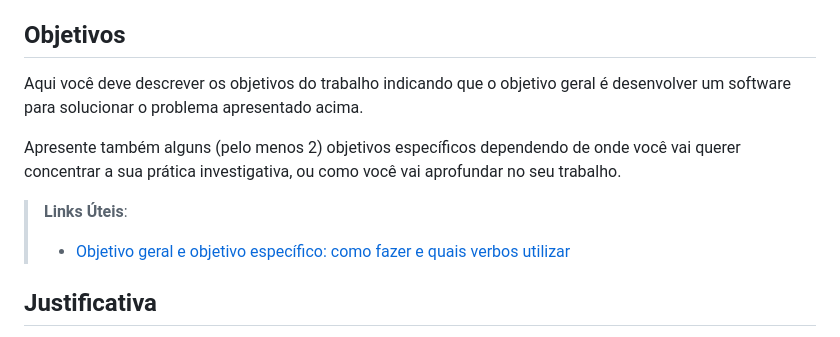
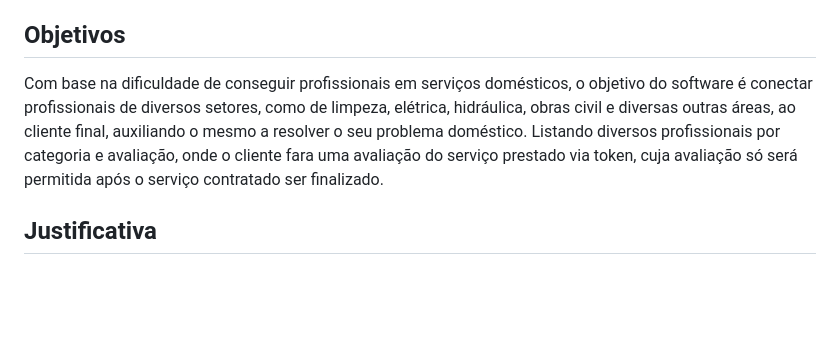
Before and after one commit to ICEI-PUC-Minas-PMV-SI/pmv-si-2023-2-pe1-t2-house-hero, a Markdown page: docs/context.md, the part around the change. Rendered like a GitHub page; blank space fills up the shorter version.

```diff
--- a/docs/context.md
+++ b/docs/context.md
@@ -24,12 +24,7 @@ Nesse momento, o grupo pode optar por fazer uso  de ferramentas como Design Thin
 
 ## Objetivos
 
-Aqui você deve descrever os objetivos do trabalho indicando que o objetivo geral é desenvolver um software para solucionar o problema apresentado acima.
-
-Apresente também alguns (pelo menos 2) objetivos específicos dependendo de onde você vai querer concentrar a sua prática investigativa, ou como você vai aprofundar no seu trabalho.
-
-> **Links Úteis**:
-> - [Objetivo geral e objetivo específico: como fazer e quais verbos utilizar](https://blog.mettzer.com/diferenca-entre-objetivo-geral-e-objetivo-especifico/)
+Com base na dificuldade de conseguir profissionais em serviços domésticos, o objetivo do software é conectar profissionais de diversos setores, como de limpeza, elétrica, hidráulica, obras civil e diversas outras áreas, ao cliente final, auxiliando o mesmo a resolver o seu problema doméstico. Listando diversos profissionais por categoria e avaliação, onde o cliente fara uma avaliação do serviço prestado via token, cuja avaliação só será permitida após o serviço contratado ser finalizado.
 
 ## Justificativa
 
```
